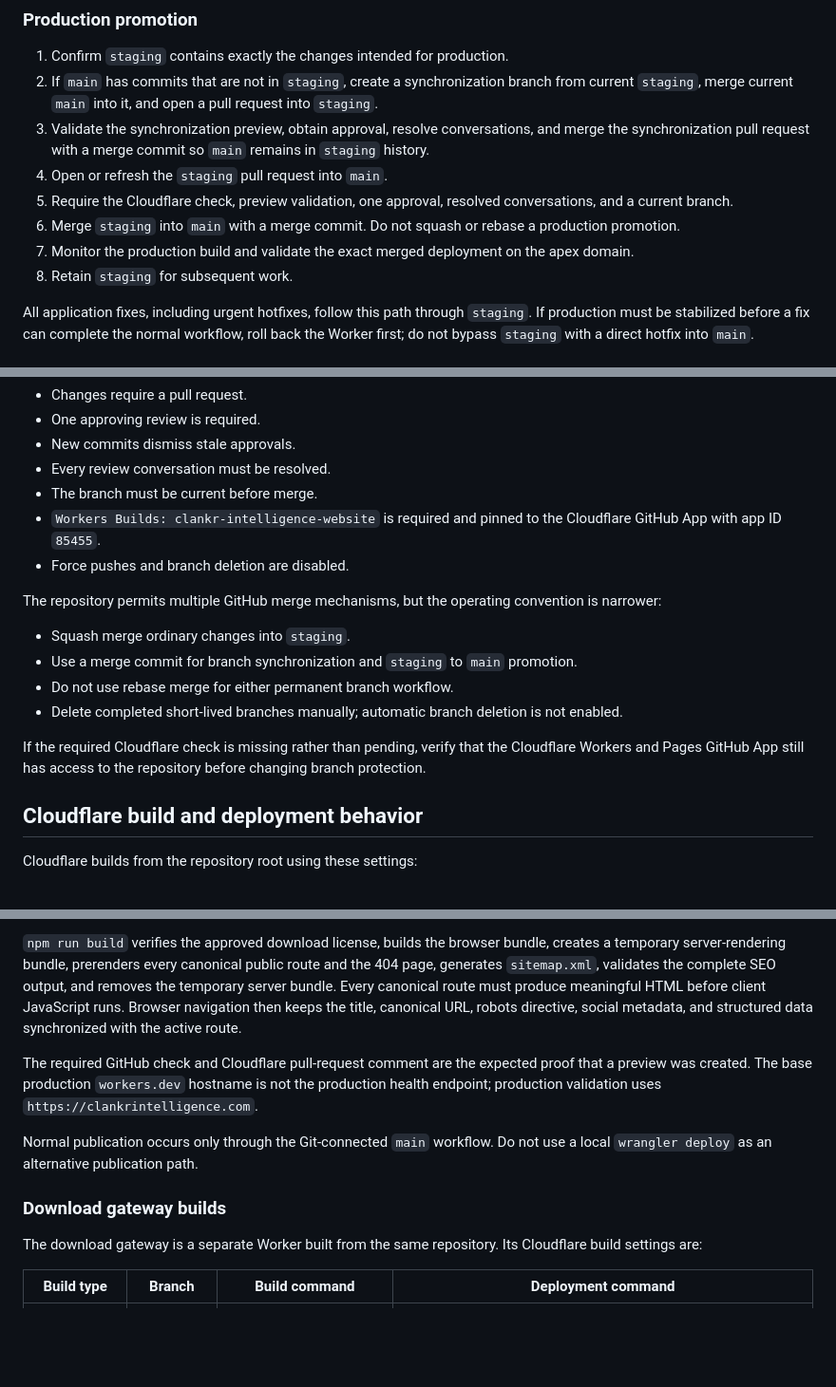
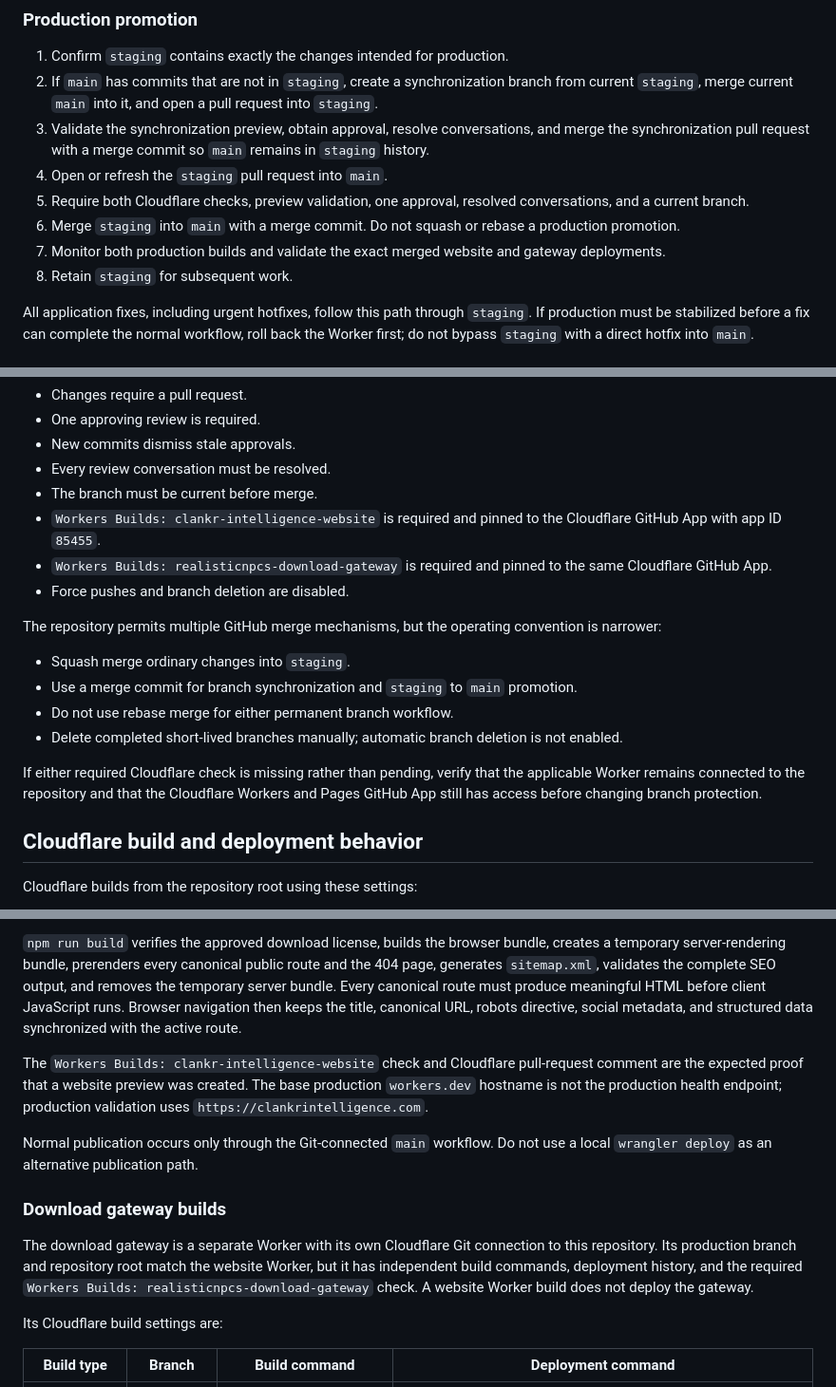
Before and after one commit to djl10886/company-website, a Markdown page: docs/website-operations.md, 3 parts joined by grey strips. Shown at 95% size. GitHub-like rendering; blank space fills up the shorter version.

Commit message:
Document the download gateway deployment check.

```diff
--- a/docs/website-operations.md
+++ b/docs/website-operations.md
@@ -74,9 +74,9 @@ Merging into `staging` does not replace the active production deployment.
 2. If `main` has commits that are not in `staging`, create a synchronization branch from current `staging`, merge current `main` into it, and open a pull request into `staging`.
 3. Validate the synchronization preview, obtain approval, resolve conversations, and merge the synchronization pull request with a merge commit so `main` remains in `staging` history.
 4. Open or refresh the `staging` pull request into `main`.
-5. Require the Cloudflare check, preview validation, one approval, resolved conversations, and a current branch.
+5. Require both Cloudflare checks, preview validation, one approval, resolved conversations, and a current branch.
 6. Merge `staging` into `main` with a merge commit. Do not squash or rebase a production promotion.
-7. Monitor the production build and validate the exact merged deployment on the apex domain.
+7. Monitor both production builds and validate the exact merged website and gateway deployments.
 8. Retain `staging` for subsequent work.
 
 All application fixes, including urgent hotfixes, follow this path through `staging`. If production must be stabilized before a fix can complete the normal workflow, roll back the Worker first; do not bypass `staging` with a direct hotfix into `main`.
@@ -95,6 +95,7 @@ Both `main` and `staging` are protected with the following contract:
 - Every review conversation must be resolved.
 - The branch must be current before merge.
 - `Workers Builds: clankr-intelligence-website` is required and pinned to the Cloudflare GitHub App with app ID `85455`.
+- `Workers Builds: realisticnpcs-download-gateway` is required and pinned to the same Cloudflare GitHub App.
 - Force pushes and branch deletion are disabled.
 
 The repository permits multiple GitHub merge mechanisms, but the operating convention is narrower:
@@ -104,7 +105,7 @@ The repository permits multiple GitHub merge mechanisms, but the operating conve
 - Do not use rebase merge for either permanent branch workflow.
 - Delete completed short-lived branches manually; automatic branch deletion is not enabled.
 
-If the required Cloudflare check is missing rather than pending, verify that the Cloudflare Workers and Pages GitHub App still has access to the repository before changing branch protection.
+If either required Cloudflare check is missing rather than pending, verify that the applicable Worker remains connected to the repository and that the Cloudflare Workers and Pages GitHub App still has access before changing branch protection.
 
 ## Cloudflare build and deployment behavior
 
@@ -119,13 +120,15 @@ A non-production build uploads a Worker version and exposes public commit and br
 
 `npm run build` verifies the approved download license, builds the browser bundle, creates a temporary server-rendering bundle, prerenders every canonical public route and the 404 page, generates `sitemap.xml`, validates the complete SEO output, and removes the temporary server bundle. Every canonical route must produce meaningful HTML before client JavaScript runs. Browser navigation then keeps the title, canonical URL, robots directive, social metadata, and structured data synchronized with the active route.
 
-The required GitHub check and Cloudflare pull-request comment are the expected proof that a preview was created. The base production `workers.dev` hostname is not the production health endpoint; production validation uses `https://clankrintelligence.com`.
+The `Workers Builds: clankr-intelligence-website` check and Cloudflare pull-request comment are the expected proof that a website preview was created. The base production `workers.dev` hostname is not the production health endpoint; production validation uses `https://clankrintelligence.com`.
 
 Normal publication occurs only through the Git-connected `main` workflow. Do not use a local `wrangler deploy` as an alternative publication path.
 
 ### Download gateway builds
 
-The download gateway is a separate Worker built from the same repository. Its Cloudflare build settings are:
+The download gateway is a separate Worker with its own Cloudflare Git connection to this repository. Its production branch and repository root match the website Worker, but it has independent build commands, deployment history, and the required `Workers Builds: realisticnpcs-download-gateway` check. A website Worker build does not deploy the gateway.
+
+Its Cloudflare build settings are:
 
 | Build type | Branch | Build command | Deployment command |
 | --- | --- | --- | --- |
```
Also changed, not shown: other parts of docs/website-operations.md (+5 -5 lines).
